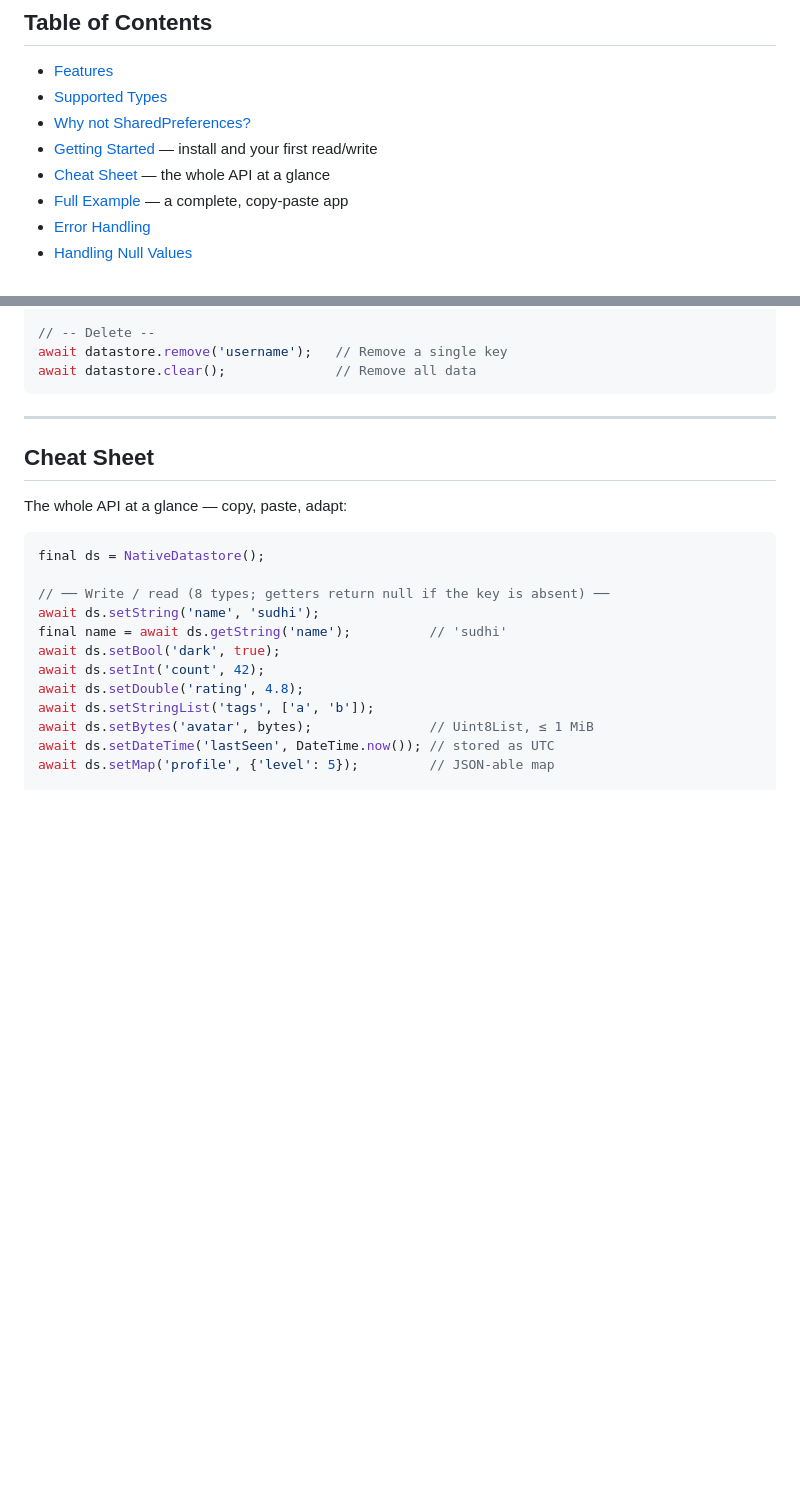
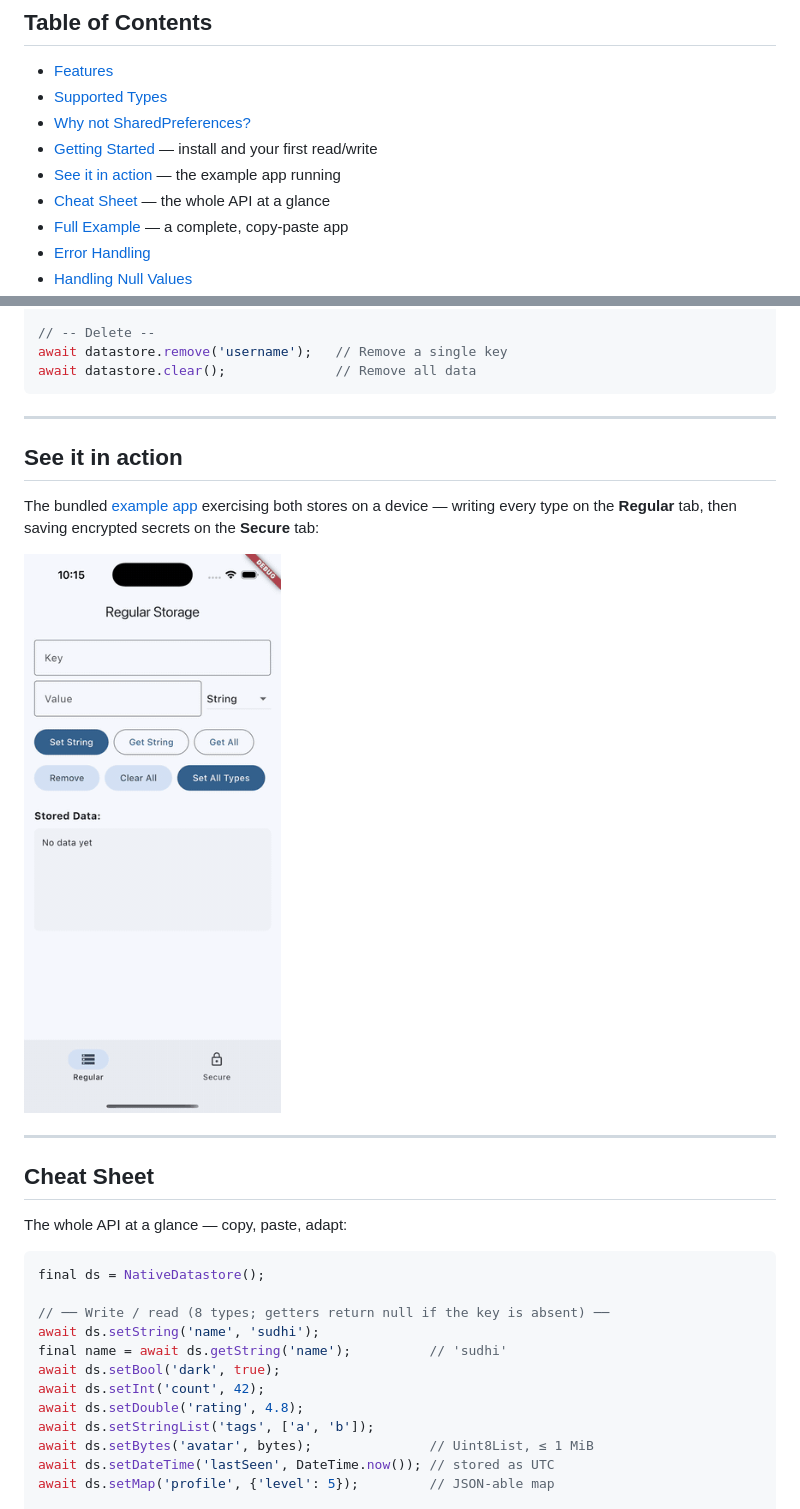
Before and after one commit to sudhi001/native_datastore, a Markdown page: README.md, 2 parts joined by grey strips. Rendered like a GitHub page; pictures changed too: doc/assets/example-demo.gif (added); blank space fills up the shorter version.

Commit message:
docs: add real screen recording of the example app to README

````diff
--- a/README.md
+++ b/README.md
@@ -47,6 +47,7 @@ a database like [`sqflite`](https://pub.dev/packages/sqflite),
 - [Supported Types](#supported-types)
 - [Why not SharedPreferences?](#why-not-sharedpreferences)
 - [Getting Started](#getting-started) — install and your first read/write
+- [See it in action](#see-it-in-action) — the example app running
 - [Cheat Sheet](#cheat-sheet) — the whole API at a glance
 - [Full Example](#full-example) — a complete, copy-paste app
 - [Error Handling](#error-handling)
@@ -187,6 +188,16 @@ final exists   = await datastore.containsKey('username');     // true
 await datastore.remove('username');   // Remove a single key
 await datastore.clear();              // Remove all data
 ```
+
+---
+
+## See it in action
+
+The bundled [example app](example/) exercising both stores on a device — writing
+every type on the **Regular** tab, then saving encrypted secrets on the
+**Secure** tab:
+
+![Screen recording of the example app: Set All Types then Get All on the Regular tab, then Save Sample Secrets and Refresh Keys on the Secure tab](https://raw.githubusercontent.com/sudhi001/native_datastore/main/doc/assets/example-demo.gif)
 
 ---
 
````
